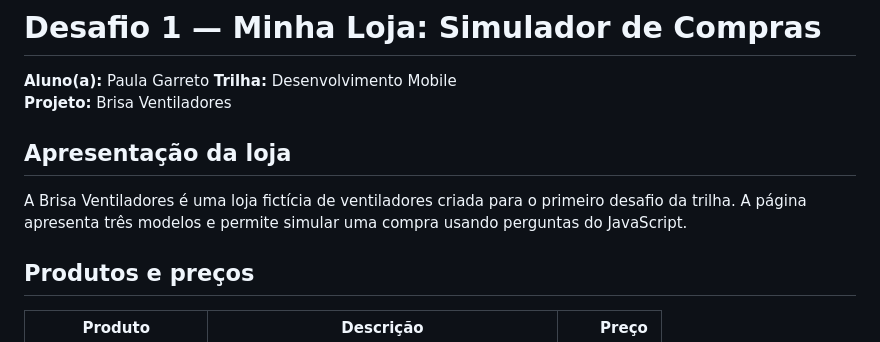
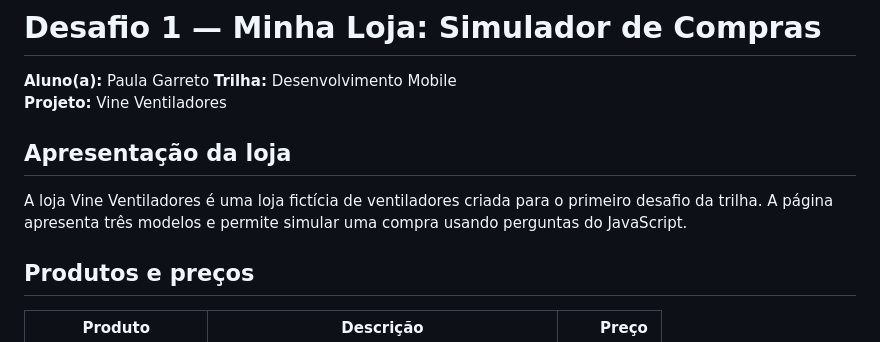
Before and after one commit to deuseamor233-maker/desafio-1-brisa-ventiladores, a Markdown page: README.md, the part around the change. Rendered like a GitHub page.

```diff
--- a/README.md
+++ b/README.md
@@ -2,11 +2,11 @@
 
 **Aluno(a):** Paula Garreto
 **Trilha:** Desenvolvimento Mobile
-**Projeto:** Brisa Ventiladores
+**Projeto:** Vine Ventiladores
 
 ## Apresentação da loja
 
-A Brisa Ventiladores é uma loja fictícia de ventiladores criada para o primeiro desafio da trilha. A página apresenta três modelos e permite simular uma compra usando perguntas do JavaScript.
+A loja Vine Ventiladores é uma loja fictícia de ventiladores criada para o primeiro desafio da trilha. A página apresenta três modelos e permite simular uma compra usando perguntas do JavaScript.
 
 ## Produtos e preços
 
```
